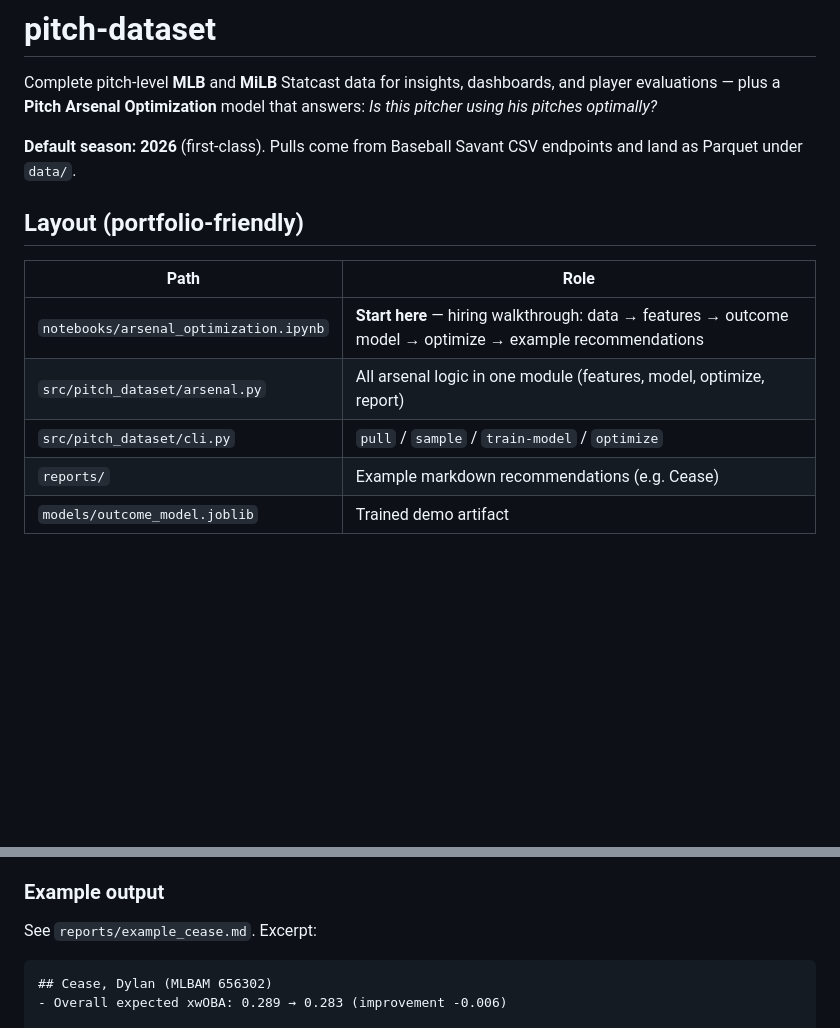
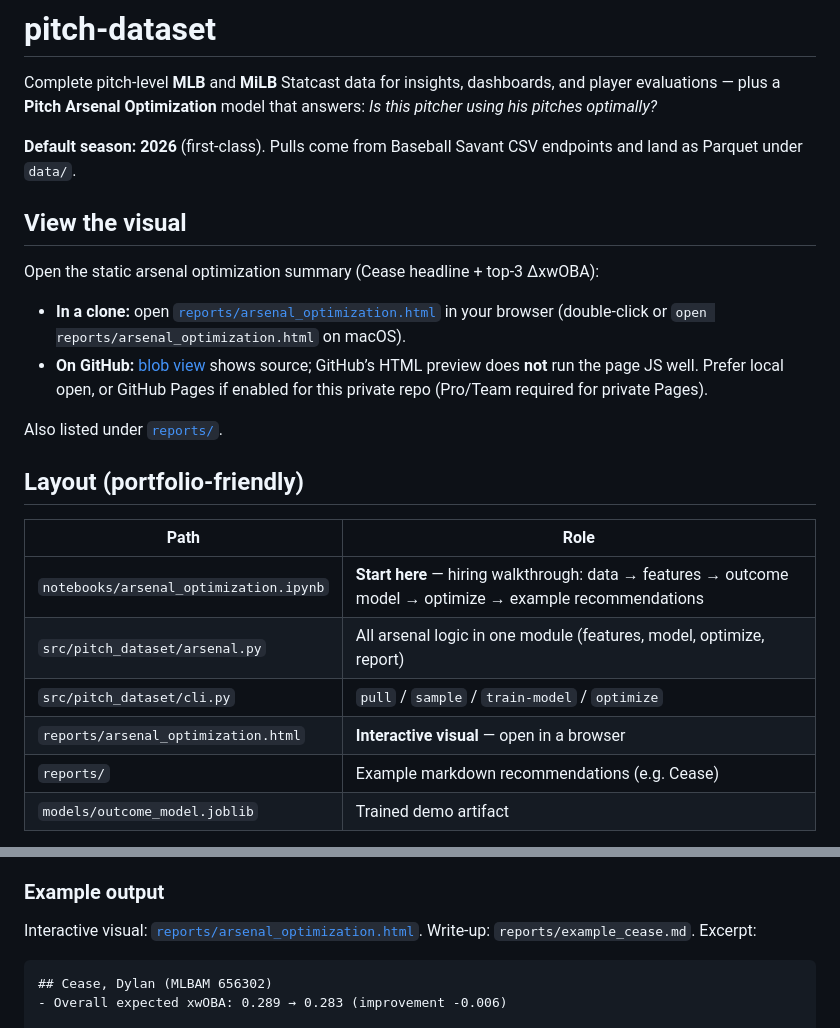
Before and after one commit to gdevers/pitch-dataset, a Markdown page: README.md, 2 parts joined by grey strips. Rendered like a GitHub page; blank space fills up the shorter version.

Commit message:
Document how to open the arsenal optimization visual from the README.
Co-authored-by: Cursor <cursoragent@cursor.com>

````diff
--- a/README.md
+++ b/README.md
@@ -3,6 +3,15 @@
 Complete pitch-level **MLB** and **MiLB** Statcast data for insights, dashboards, and player evaluations — plus a **Pitch Arsenal Optimization** model that answers: *Is this pitcher using his pitches optimally?*
 
 **Default season: 2026** (first-class). Pulls come from Baseball Savant CSV endpoints and land as Parquet under `data/`.
+
+## View the visual
+
+Open the static arsenal optimization summary (Cease headline + top-3 ΔxwOBA):
+
+- **In a clone:** open [`reports/arsenal_optimization.html`](reports/arsenal_optimization.html) in your browser (double-click or `open reports/arsenal_optimization.html` on macOS).
+- **On GitHub:** [blob view](https://github.com/gdevers/pitch-dataset/blob/main/reports/arsenal_optimization.html) shows source; GitHub’s HTML preview does **not** run the page JS well. Prefer local open, or GitHub Pages if enabled for this private repo (Pro/Team required for private Pages).
+
+Also listed under [`reports/`](reports/README.md).
 
 ## Layout (portfolio-friendly)
 
@@ -11,6 +20,7 @@ Complete pitch-level **MLB** and **MiLB** Statcast data for insights, dashboards
 | `notebooks/arsenal_optimization.ipynb` | **Start here** — hiring walkthrough: data → features → outcome model → optimize → example recommendations |
 | `src/pitch_dataset/arsenal.py` | All arsenal logic in one module (features, model, optimize, report) |
 | `src/pitch_dataset/cli.py` | `pull` / `sample` / `train-model` / `optimize` |
+| `reports/arsenal_optimization.html` | **Interactive visual** — open in a browser |
 | `reports/` | Example markdown recommendations (e.g. Cease) |
 | `models/outcome_model.joblib` | Trained demo artifact |
 
@@ -123,7 +133,7 @@ uv run pitch-dataset optimize --top 3 --train-if-missing --report reports/exampl
 
 ### Example output
 
-See `reports/example_cease.md`. Excerpt:
+Interactive visual: [`reports/arsenal_optimization.html`](reports/arsenal_optimization.html). Write-up: `reports/example_cease.md`. Excerpt:
 
 ```text
 ## Cease, Dylan (MLBAM 656302)
````
